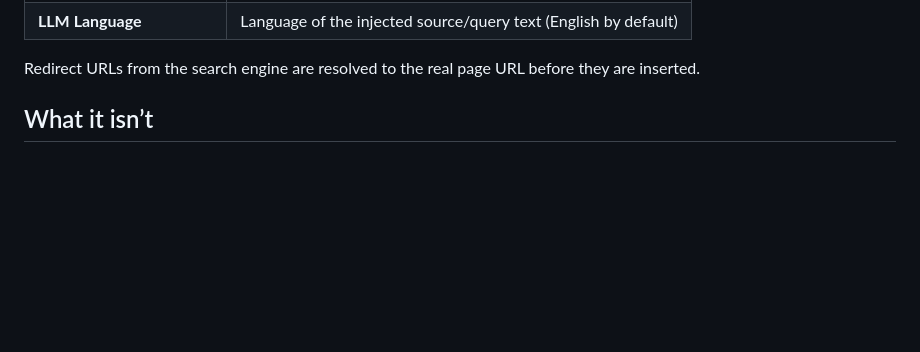
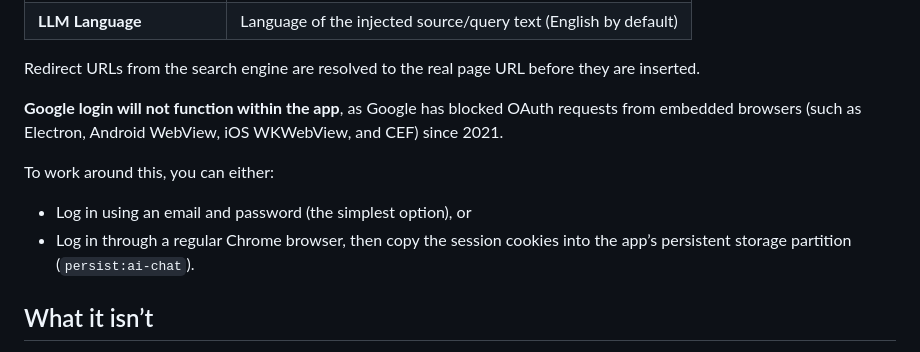
Before and after one commit to OlegIGalkin/Nextpage, a Markdown page: README.md, the part around the change. Rendered like a GitHub page; blank space fills up the shorter version.

Commit message:
Google login will not function within the app explained.

```diff
--- a/README.md
+++ b/README.md
@@ -29,6 +29,12 @@ Toolbar:
 | **LLM Language** | Language of the injected source/query text (English by default) |
 
 Redirect URLs from the search engine are resolved to the real page URL before they are inserted.
+
+**Google login will not function within the app**, as Google has blocked OAuth requests from embedded browsers (such as Electron, Android WebView, iOS WKWebView, and CEF) since 2021.
+
+To work around this, you can either:
+- Log in using an email and password (the simplest option), or
+- Log in through a regular Chrome browser, then copy the session cookies into the app’s persistent storage partition (`persist:ai-chat`).
 
 ## What it isn’t
 
```
